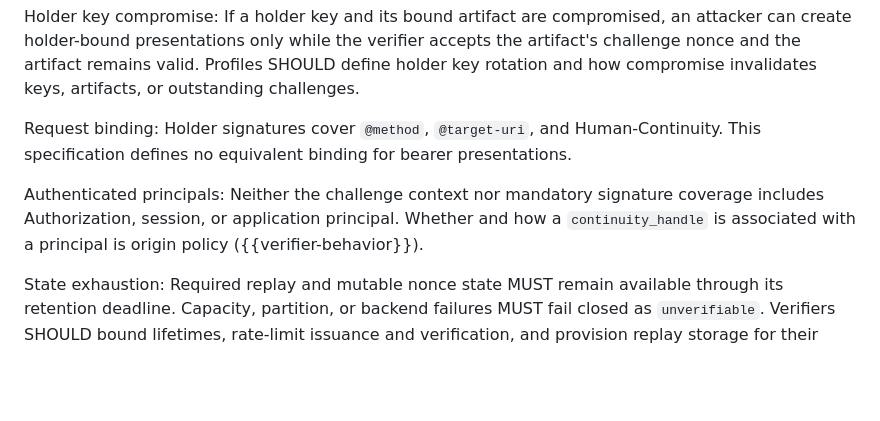
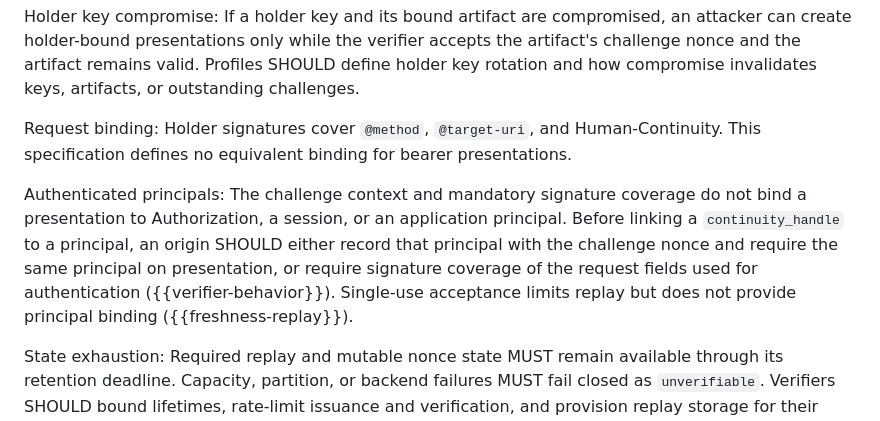
Before and after one commit to aurel-fr/human-continuity-http, a Markdown page: draft-brezun-human-continuity-http.md, the part around the change. Drawn GitHub-style; blank space fills up the shorter version.

Commit message:
must bind principal to challenge

```diff
--- a/draft-brezun-human-continuity-http.md
+++ b/draft-brezun-human-continuity-http.md
@@ -1432,7 +1432,7 @@ Holder key compromise: If a holder key and its bound artifact are compromised, a
 
 Request binding: Holder signatures cover `@method`, `@target-uri`, and Human-Continuity. This specification defines no equivalent binding for bearer presentations.
 
-Authenticated principals: Neither the challenge context nor mandatory signature coverage includes Authorization, session, or application principal. Whether and how a `continuity_handle` is associated with a principal is origin policy ({{verifier-behavior}}).
+Authenticated principals: The challenge context and mandatory signature coverage do not bind a presentation to Authorization, a session, or an application principal. Before linking a `continuity_handle` to a principal, an origin SHOULD either record that principal with the challenge nonce and require the same principal on presentation, or require signature coverage of the request fields used for authentication ({{verifier-behavior}}). Single-use acceptance limits replay but does not provide principal binding ({{freshness-replay}}).
 
 State exhaustion: Required replay and mutable nonce state MUST remain available through its retention deadline. Capacity, partition, or backend failures MUST fail closed as `unverifiable`. Verifiers SHOULD bound lifetimes, rate-limit issuance and verification, and provision replay storage for their acceptance modes.
 
```
